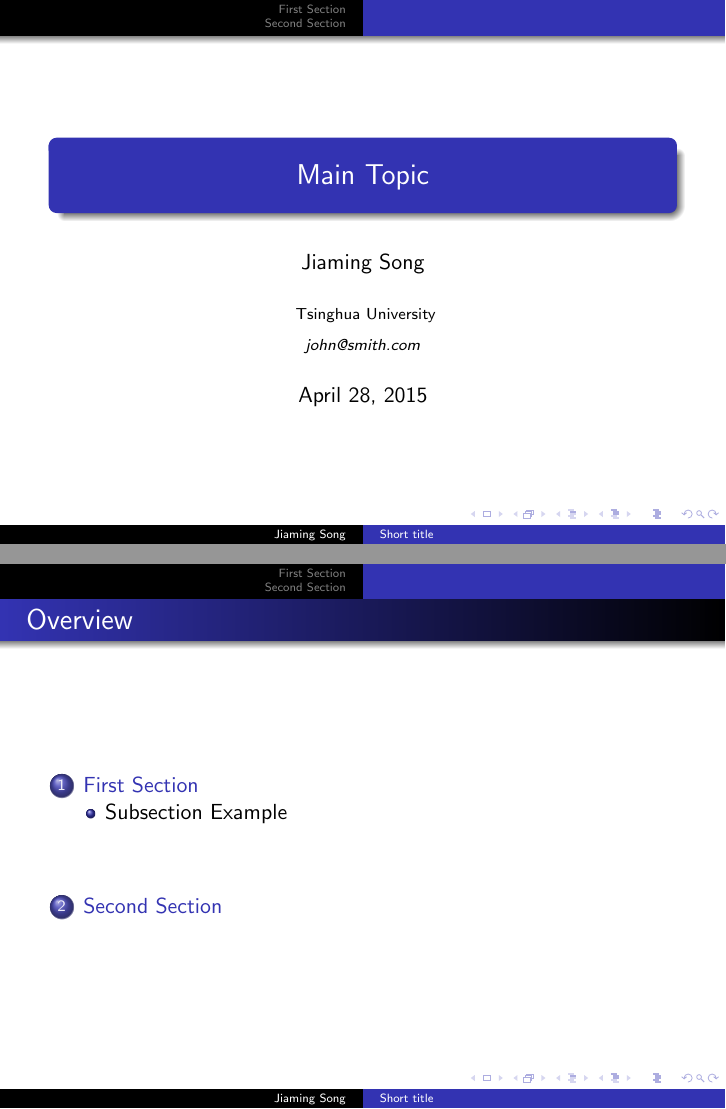
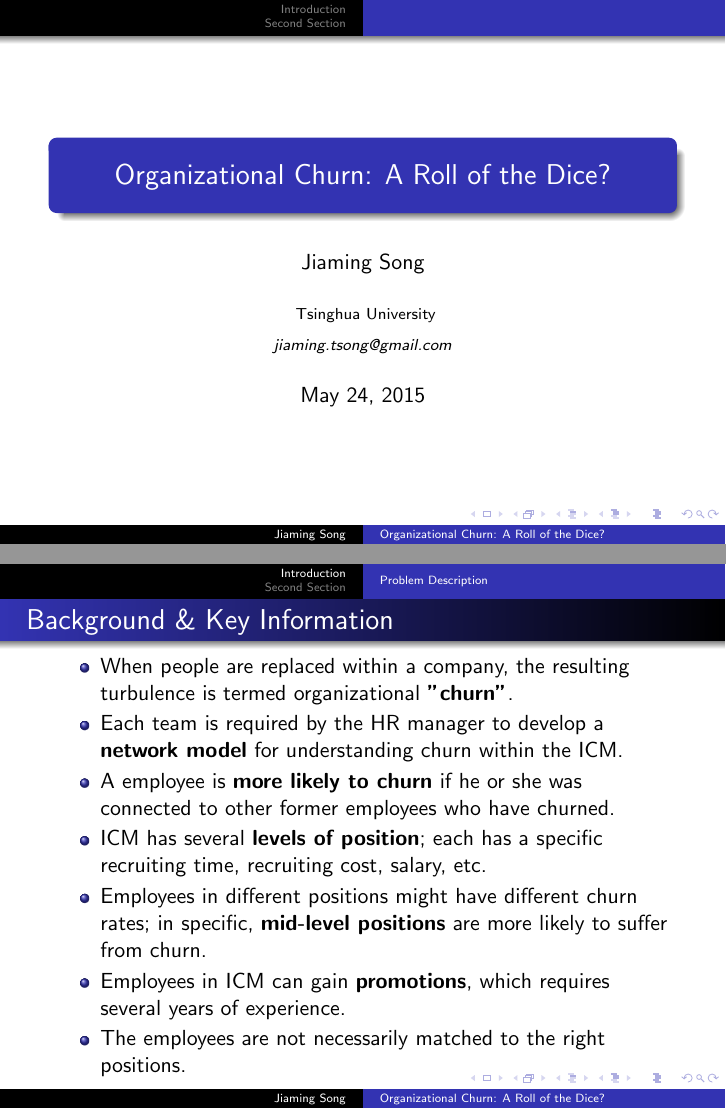
Before and after one commit to afcarl/sfimm15-slides, LaTeX slides (main.tex): pages 1 and 2 of 13 before the commit and pages 1 and 2 of 12 after it, joined at a grey line. Compiled offline with pdfLaTeX.

Commit message:
Added "Background & Key Information" page.

```diff
--- a/main.tex
+++ b/main.tex
@@ -83,16 +83,16 @@
 %	TITLE PAGE
 %----------------------------------------------------------------------------------------
 
-\title[Short title]{Main Topic } % The short title appears at the bottom of every slide, the full title is only on the title page
+\title[Organizational Churn: A Roll of the Dice?]{Organizational Churn: A Roll of the Dice?} % The short title appears at the bottom of every slide, the full title is only on the title page
 
 \author{Jiaming Song} % Your name
 \institute[Tsinghua University] % Your institution as it will appear on the bottom of every slide, may be shorthand to save space
 {
 Tsinghua University \\ % Your institution for the title page
 \medskip
-\textit{john@smith.com} % Your email address
+\textit{jiaming.tsong@gmail.com} % Your email address
 }
-\date{\today} % Date, can be changed to a custom date
+\date{May 24, 2015} % Date, can be changed to a custom date
 
 \begin{document}
 
@@ -100,19 +100,20 @@ Tsinghua University \\ % Your institution for the title page
 \titlepage % Print the title page as the first slide
 \end{frame}
 
+\iffalse
 \begin{frame}
 \frametitle{Overview} % Table of contents slide, comment this block out to remove it
 \tableofcontents % Throughout your presentation, if you choose to use \section{} and \subsection{} commands, these will automatically be printed on this slide as an overview of your presentation
 \end{frame}
-
+\fi
 %----------------------------------------------------------------------------------------
 %	PRESENTATION SLIDES
 %----------------------------------------------------------------------------------------
 
 %------------------------------------------------
-\section{First Section} % Sections can be created in order to organize your presentation into discrete blocks, all sections and subsections are automatically printed in the table of contents as an overview of the talk
+\section{Introduction} % Sections can be created in order to organize your presentation into discrete blocks, all sections and subsections are automatically printed in the table of contents as an overview of the talk
 %------------------------------------------------
 
-\subsection{Subsection Example} % A subsection can be created just before a set of slides with a common theme to further break down your presentation into chunks
+\subsection{Problem Description} % A subsection can be created just before a set of slides with a common theme to further break down your presentation into chunks
 
 \begin{frame}
@@ -123,3 +121,13 @@ Sed diam enim, sagittis nec condimentum sit amet, ullamcorper sit amet libero. A
+\frametitle{Background \& Key Information}
+\begin{itemize}
+\item When people are replaced within a company, the resulting turbulence is termed organizational {\bf "churn"}.
+\item Each team is required by the HR manager to develop a {\bf network model} for understanding churn within the ICM.
+\item A employee is {\bf more likely to churn} if he or she was connected to other former employees who have churned.
+\item ICM has several {\bf levels of position}; each has a specific recruiting time, recruiting cost, salary, etc.
+\item Employees in different positions might have different churn rates; in specific, {\bf mid-level positions} are more likely to suffer from churn.
+\item Employees in ICM can gain {\bf promotions}, which requires several years of experience.
+\item The employees are not necessarily matched to the right positions.
+\end{itemize}
 \end{frame}
 
 %------------------------------------------------
```
Also changed, not shown: main.tex (7 more changed lines).
